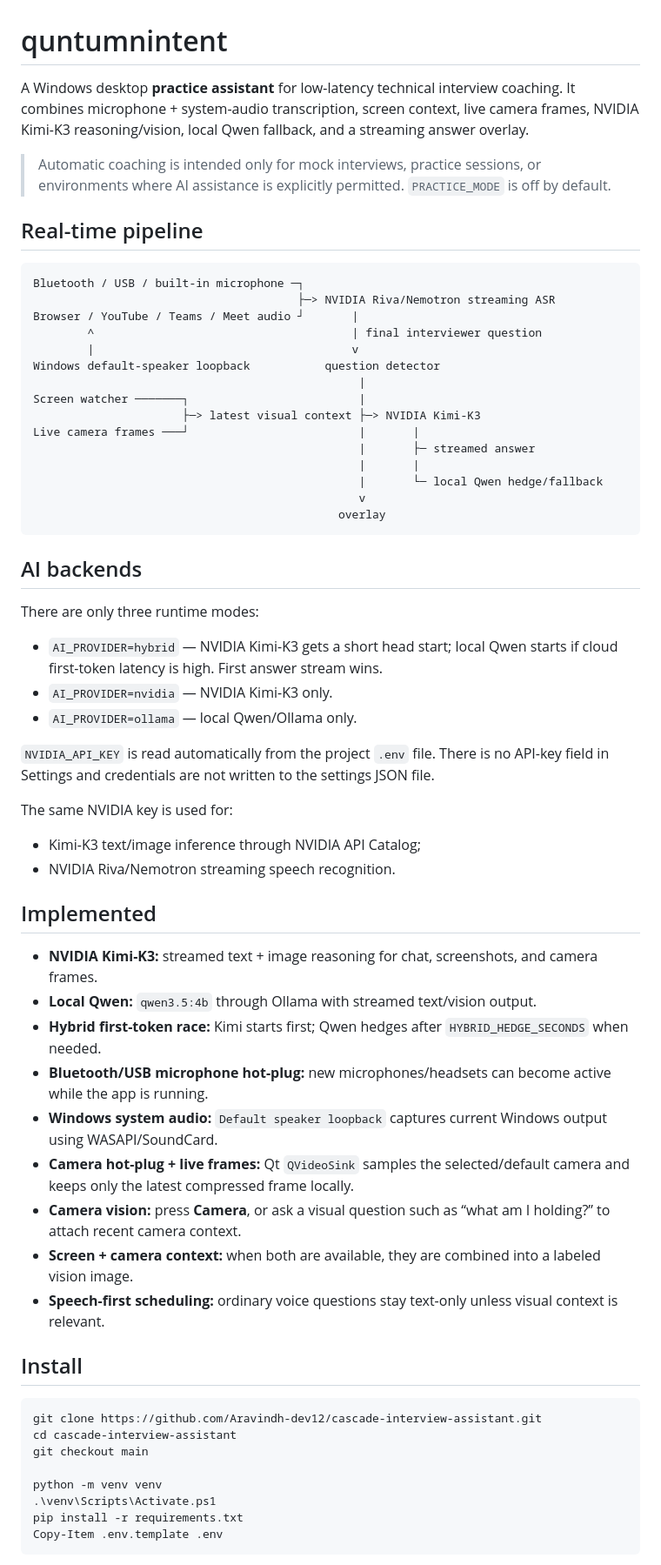
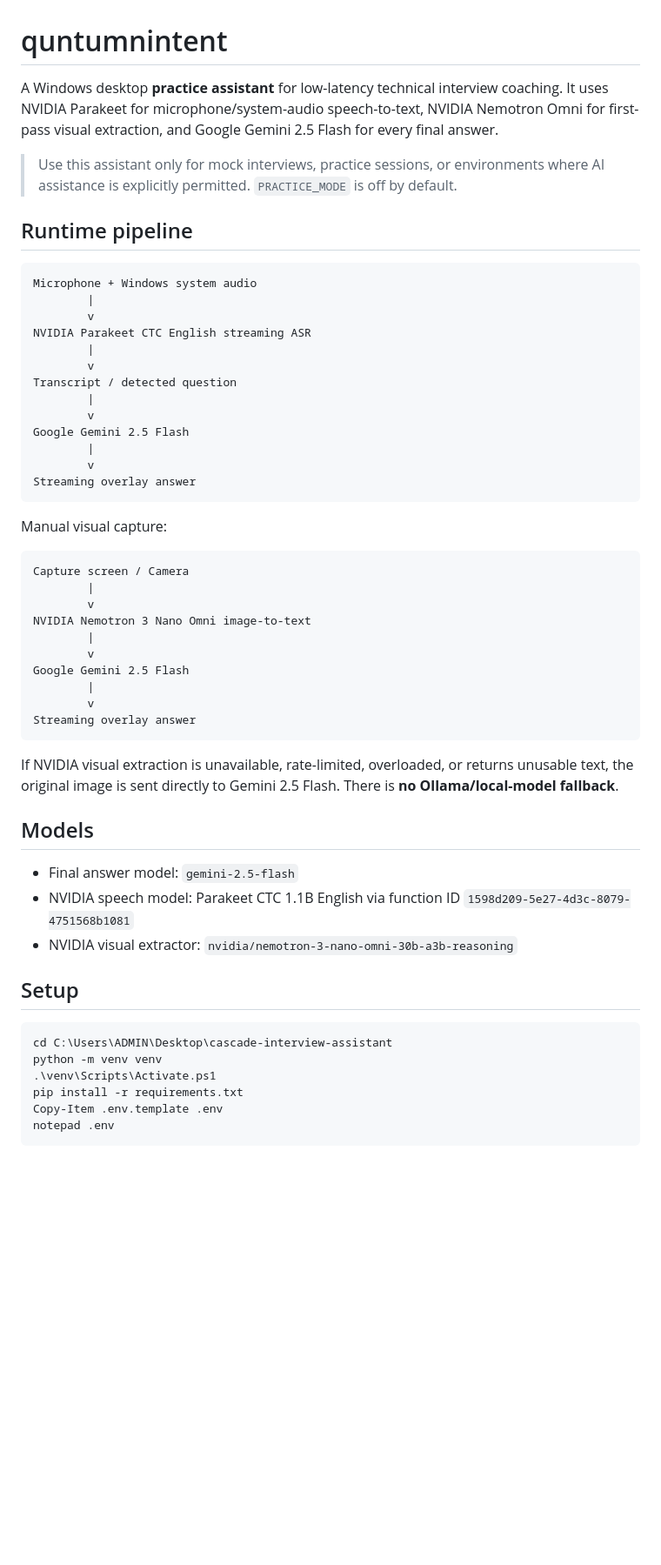
Before and after one commit to Aravindh-dev12/cascade-interview-assistant, a Markdown page: README.md, the part around one of its changes. Shown at 87% size. GitHub-like rendering; blank space fills up the shorter version.

````diff
--- a/README.md
+++ b/README.md
@@ -1,66 +1,58 @@
 # quntumnintent
 
-A Windows desktop **practice assistant** for low-latency technical interview coaching. It combines microphone + system-audio transcription, screen context, live camera frames, NVIDIA Kimi-K3 reasoning/vision, local Qwen fallback, and a streaming answer overlay.
+A Windows desktop **practice assistant** for low-latency technical interview coaching. It uses NVIDIA Parakeet for microphone/system-audio speech-to-text, NVIDIA Nemotron Omni for first-pass visual extraction, and Google Gemini 2.5 Flash for every final answer.
 
-> Automatic coaching is intended only for mock interviews, practice sessions, or environments where AI assistance is explicitly permitted. `PRACTICE_MODE` is off by default.
+> Use this assistant only for mock interviews, practice sessions, or environments where AI assistance is explicitly permitted. `PRACTICE_MODE` is off by default.
 
-## Real-time pipeline
+## Runtime pipeline
 
 ```text
-Bluetooth / USB / built-in microphone ─┐
-                                       ├─> NVIDIA Riva/Nemotron streaming ASR
-Browser / YouTube / Teams / Meet audio ┘       |
-        ^                                      | final interviewer question
-        |                                      v
-Windows default-speaker loopback           question detector
-                                                |
-Screen watcher ───────┐                         |
-                      ├─> latest visual context ├─> NVIDIA Kimi-K3
-Live camera frames ───┘                         |       |
-                                                |       ├─ streamed answer
-                                                |       |
-                                                |       └─ local Qwen hedge/fallback
-                                                v
-                                             overlay
+Microphone + Windows system audio
+        |
+        v
+NVIDIA Parakeet CTC English streaming ASR
+        |
+        v
+Transcript / detected question
+        |
+        v
+Google Gemini 2.5 Flash
+        |
+        v
+Streaming overlay answer
 ```
 
-## AI backends
+Manual visual capture:
 
-There are only three runtime modes:
+```text
+Capture screen / Camera
+        |
+        v
+NVIDIA Nemotron 3 Nano Omni image-to-text
+        |
+        v
+Google Gemini 2.5 Flash
+        |
+        v
+Streaming overlay answer
+```
 
-- `AI_PROVIDER=hybrid` — NVIDIA Kimi-K3 gets a short head start; local Qwen starts if cloud first-token latency is high. First answer stream wins.
-- `AI_PROVIDER=nvidia` — NVIDIA Kimi-K3 only.
-- `AI_PROVIDER=ollama` — local Qwen/Ollama only.
+If NVIDIA visual extraction is unavailable, rate-limited, overloaded, or returns unusable text, the original image is sent directly to Gemini 2.5 Flash. There is **no Ollama/local-model fallback**.
 
-`NVIDIA_API_KEY` is read automatically from the project `.env` file. There is no API-key field in Settings and credentials are not written to the settings JSON file.
+## Models
 
-The same NVIDIA key is used for:
+- Final answer model: `gemini-2.5-flash`
+- NVIDIA speech model: Parakeet CTC 1.1B English via function ID `1598d209-5e27-4d3c-8079-4751568b1081`
+- NVIDIA visual extractor: `nvidia/nemotron-3-nano-omni-30b-a3b-reasoning`
 
-- Kimi-K3 text/image inference through NVIDIA API Catalog;
-- NVIDIA Riva/Nemotron streaming speech recognition.
-
-## Implemented
-
-- **NVIDIA Kimi-K3:** streamed text + image reasoning for chat, screenshots, and camera frames.
-- **Local Qwen:** `qwen3.5:4b` through Ollama with streamed text/vision output.
-- **Hybrid first-token race:** Kimi starts first; Qwen hedges after `HYBRID_HEDGE_SECONDS` when needed.
-- **Bluetooth/USB microphone hot-plug:** new microphones/headsets can become active while the app is running.
-- **Windows system audio:** `Default speaker loopback` captures current Windows output using WASAPI/SoundCard.
-- **Camera hot-plug + live frames:** Qt `QVideoSink` samples the selected/default camera and keeps only the latest compressed frame locally.
-- **Camera vision:** press **Camera**, or ask a visual question such as “what am I holding?” to attach recent camera context.
-- **Screen + camera context:** when both are available, they are combined into a labeled vision image.
-- **Speech-first scheduling:** ordinary voice questions stay text-only unless visual context is relevant.
-
-## Install
+## Setup
 
 ```powershell
-git clone https://github.com/Aravindh-dev12/cascade-interview-assistant.git
-cd cascade-interview-assistant
-git checkout main
-
+cd C:\Users\ADMIN\Desktop\cascade-interview-assistant
 python -m venv venv
 .\venv\Scripts\Activate.ps1
 pip install -r requirements.txt
 Copy-Item .env.template .env
+notepad .env
 ```
 
````
Also changed, not shown: other parts of README.md (+49 -65 lines).
